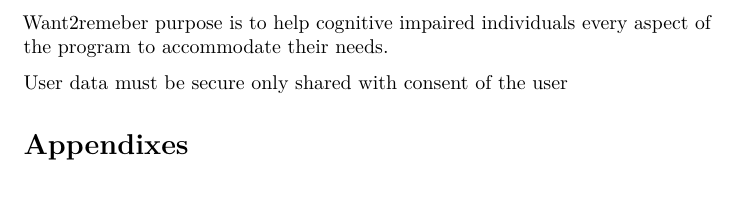
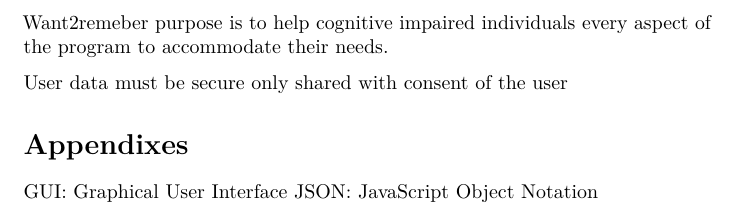
Before and after one commit to angxlvv/CS3338FinalProject, a LaTeX document (Project_srs.tex): part of page 5 of 5, cut so that both start at the same text. Compiled offline with pdfLaTeX.

Commit message:
Update Project_srs.tex
added appendices

```diff
--- a/Project_srs.tex
+++ b/Project_srs.tex
@@ -321,5 +321,7 @@
 User data must be secure only shared with consent of the user
 
 \section{Appendixes}\label{appendixes}
+GUI: Graphical User Interface
+JSON: JavaScript Object Notation
 
 \end{document}
```
